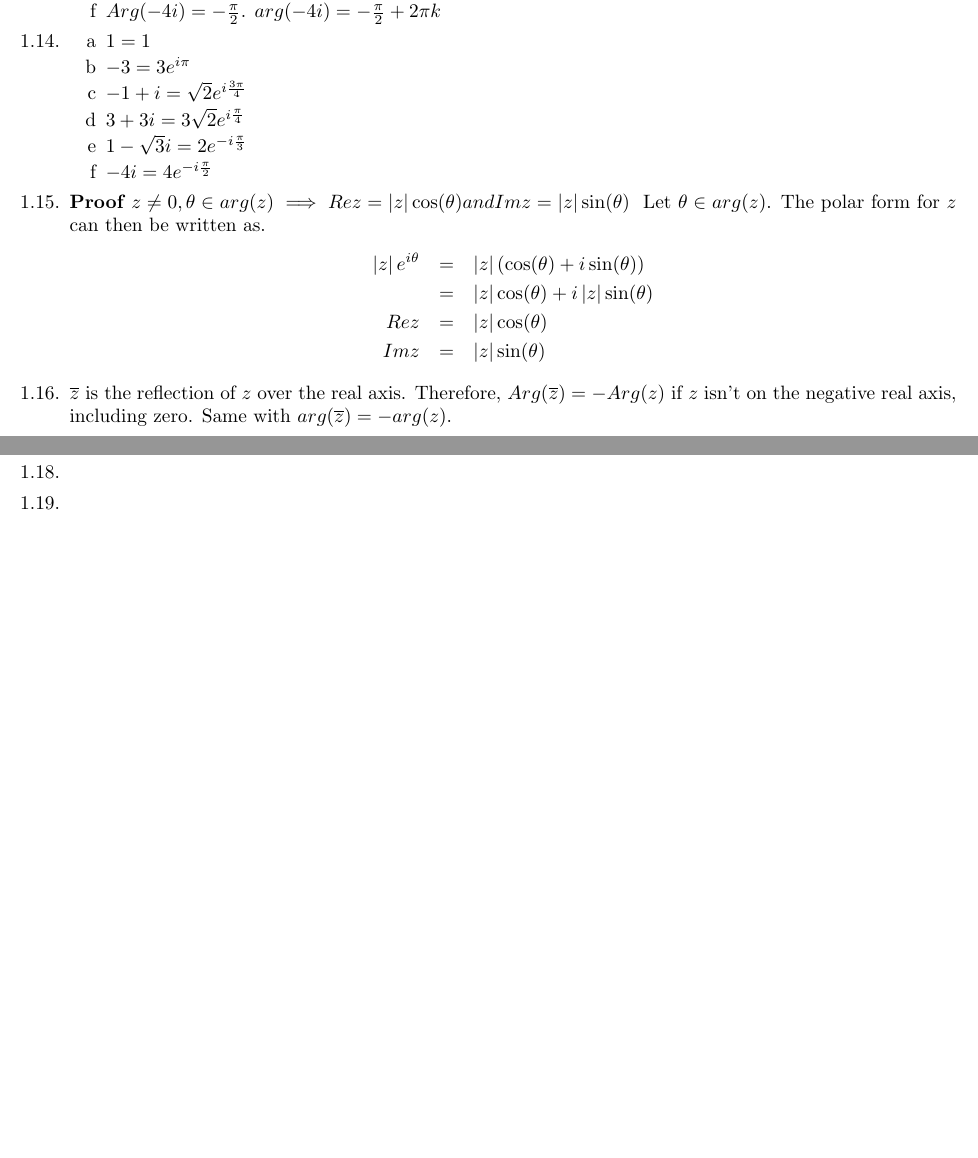
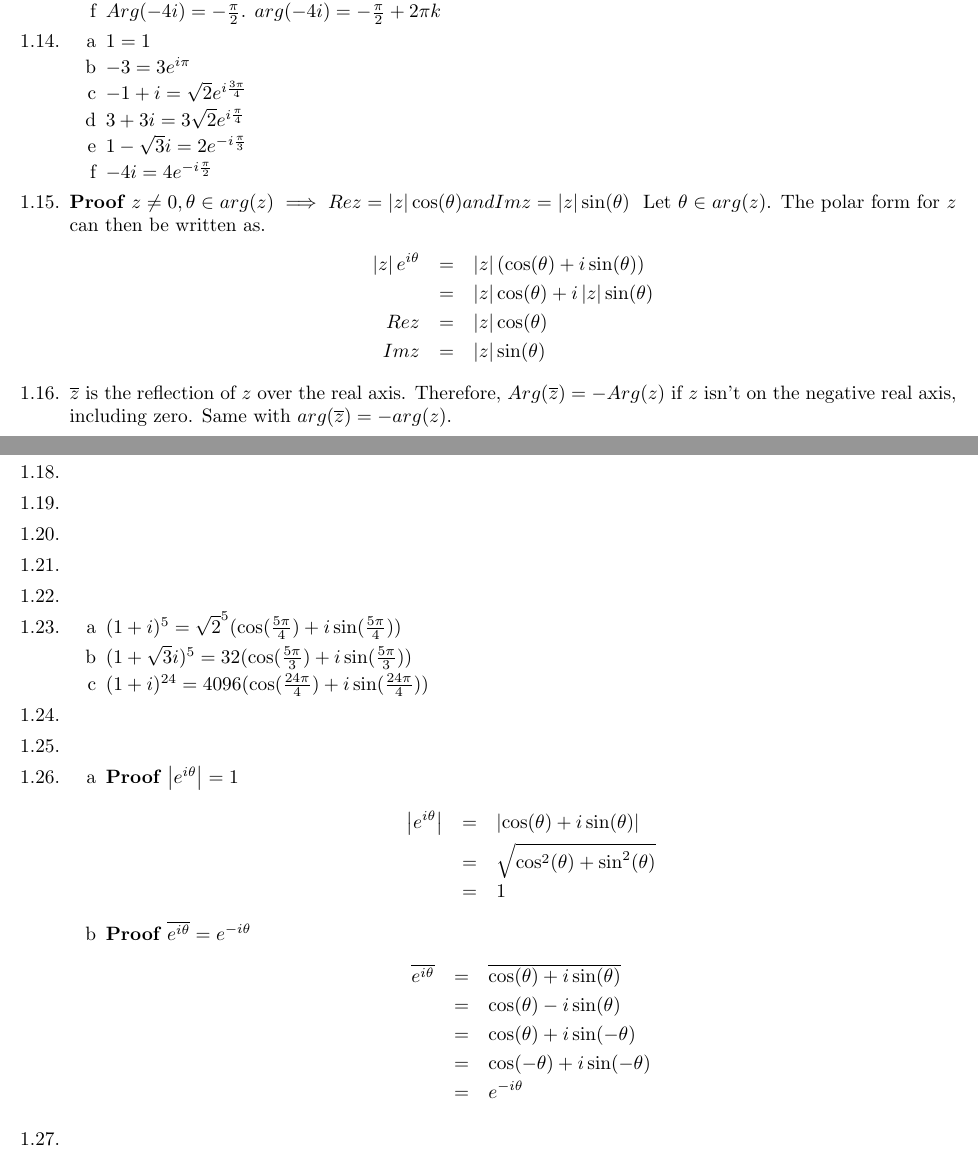
Before and after one commit to brandontoner/math-438, a LaTeX document (math438.tex): two parts of pages 6 and 7 of 7, joined at a grey line, cut so that both start at the same text, the shorter picture padded with empty space. Compiled offline with pdfLaTeX.

Commit message:
Added solution to 1.23a-c and 1.26 a-b

```diff
--- a/math438.tex
+++ b/math438.tex
@@ -380,6 +380,42 @@ Proofs} \\
         \item %1.17
         \item %1.18
         \item %1.19
+        \item %1.20
+        \item %1.21
+        \item %1.22
+        \item %1.23
+        \begin{enumerate}[label=\alph*]
+            \item %1.23.a
+                $(1+i)^5=\sqrt{2}^5(\cos(\frac{5 \pi}{4}) + i \sin(\frac{5 \pi}{4}))$
+            \item %1.23.b
+                $(1+\sqrt{3}i)^5=32(\cos(\frac{5 \pi}{3}) + i \sin(\frac{5 \pi}{3}))$
+            \item %1.23.c
+                $(1+i)^{24}=4096(\cos(\frac{24 \pi}{4}) + i \sin(\frac{24 \pi}{4}))$
+        \end{enumerate}
+        \item %1.24
+        \item %1.25
+        \item %1.26
+        \begin{enumerate}[label=\alph*]
+            \item %1.26.a
+            \begin{proof}[$\abs{e^{i \theta}}=1$]
+                \begin{eqnarray*}
+                    \abs{e^{i \theta}} &=& \abs{\cos(\theta) + i \sin(\theta)} \\
+                                       &=& \sqrt{\cos^2(\theta) + \sin^2(\theta)} \\
+                                       &=& 1
+                \end{eqnarray*}
+            \end{proof}
+            \item %1.26.b
+            \begin{proof}[$\overline{e^{i\theta}}=e^{-i\theta}$]
+                \begin{eqnarray*}
+                    \overline{e^{i\theta}}&=& \overline{\cos(\theta) + i \sin(\theta)} \\
+                                          &=& \cos(\theta) - i \sin(\theta) \\
+                                          &=& \cos(\theta) + i \sin(-\theta) \\
+                                          &=& \cos(-\theta) + i \sin(-\theta) \\
+                                          &=& e^{-i\theta}
+                \end{eqnarray*}
+            \end{proof}
+        \end{enumerate}
+        \item
     \end{enumerate}
 \end{enumerate}
 \end{document}
```
